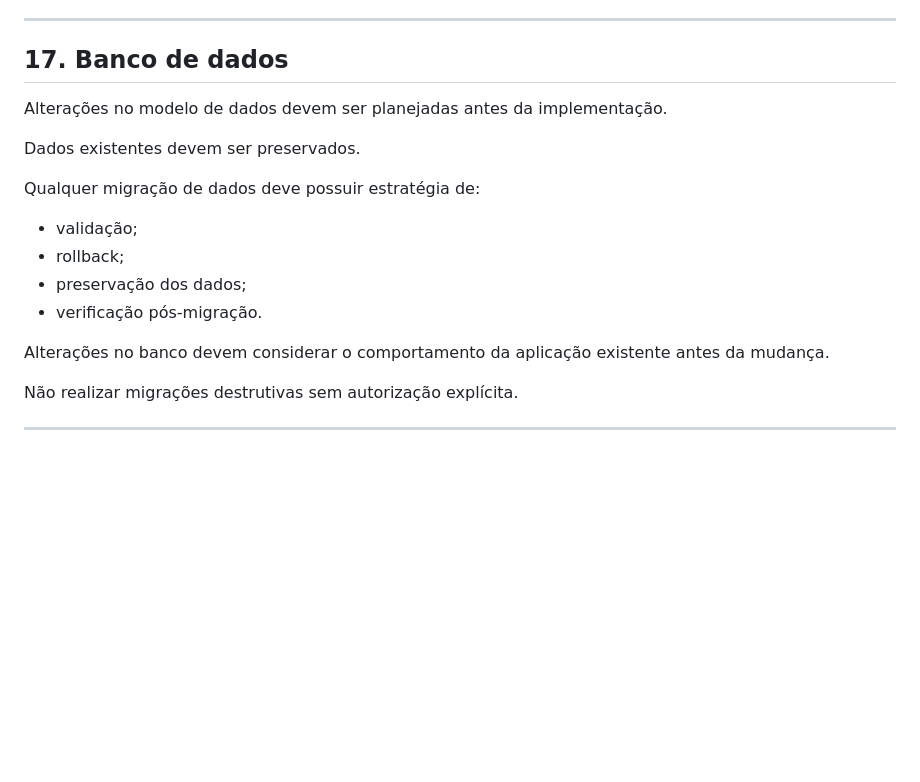
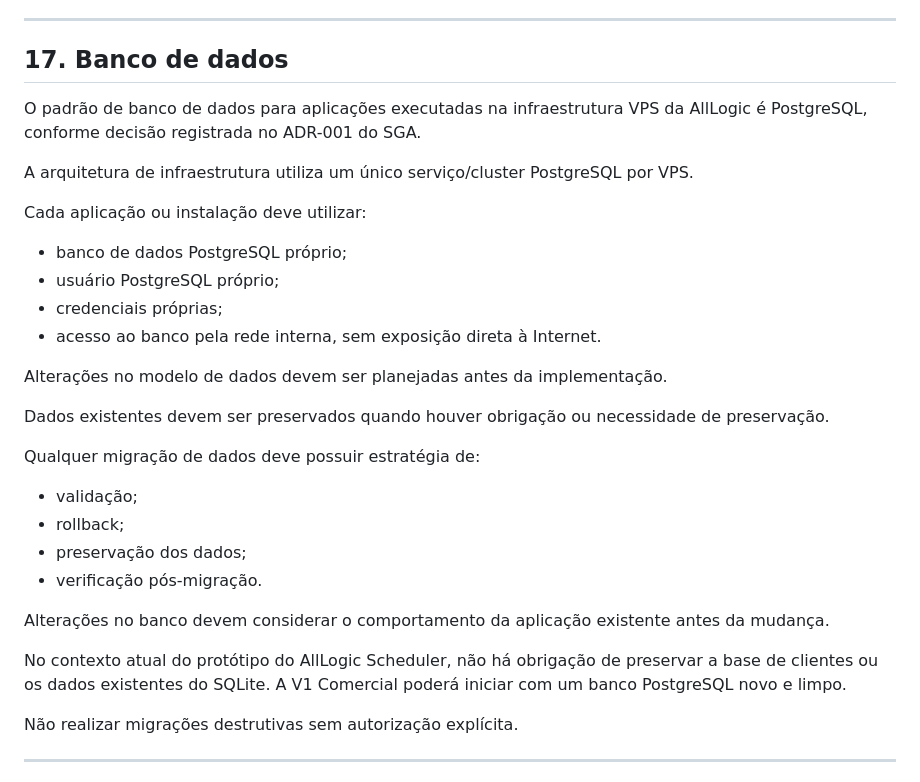
Before and after one commit to lucasdresler/alllogic-scheduler, a Markdown page: AGENTS.md, the part around the change. GitHub-like rendering; blank space fills up the shorter version.

Commit message:
docs: define Scheduler PostgreSQL database standard

```diff
--- a/AGENTS.md
+++ b/AGENTS.md
@@ -300,9 +300,20 @@ Não criar estruturas, camadas, serviços ou tecnologias apenas por antecipaçã
 
 ## 17. Banco de dados
 
+O padrão de banco de dados para aplicações executadas na infraestrutura VPS da AllLogic é PostgreSQL, conforme decisão registrada no ADR-001 do SGA.
+
+A arquitetura de infraestrutura utiliza um único serviço/cluster PostgreSQL por VPS.
+
+Cada aplicação ou instalação deve utilizar:
+
+* banco de dados PostgreSQL próprio;
+* usuário PostgreSQL próprio;
+* credenciais próprias;
+* acesso ao banco pela rede interna, sem exposição direta à Internet.
+
 Alterações no modelo de dados devem ser planejadas antes da implementação.
 
-Dados existentes devem ser preservados.
+Dados existentes devem ser preservados quando houver obrigação ou necessidade de preservação.
 
 Qualquer migração de dados deve possuir estratégia de:
 
@@ -312,6 +323,8 @@ Qualquer migração de dados deve possuir estratégia de:
 * verificação pós-migração.
 
 Alterações no banco devem considerar o comportamento da aplicação existente antes da mudança.
+
+No contexto atual do protótipo do AllLogic Scheduler, não há obrigação de preservar a base de clientes ou os dados existentes do SQLite. A V1 Comercial poderá iniciar com um banco PostgreSQL novo e limpo.
 
 Não realizar migrações destrutivas sem autorização explícita.
 
```
